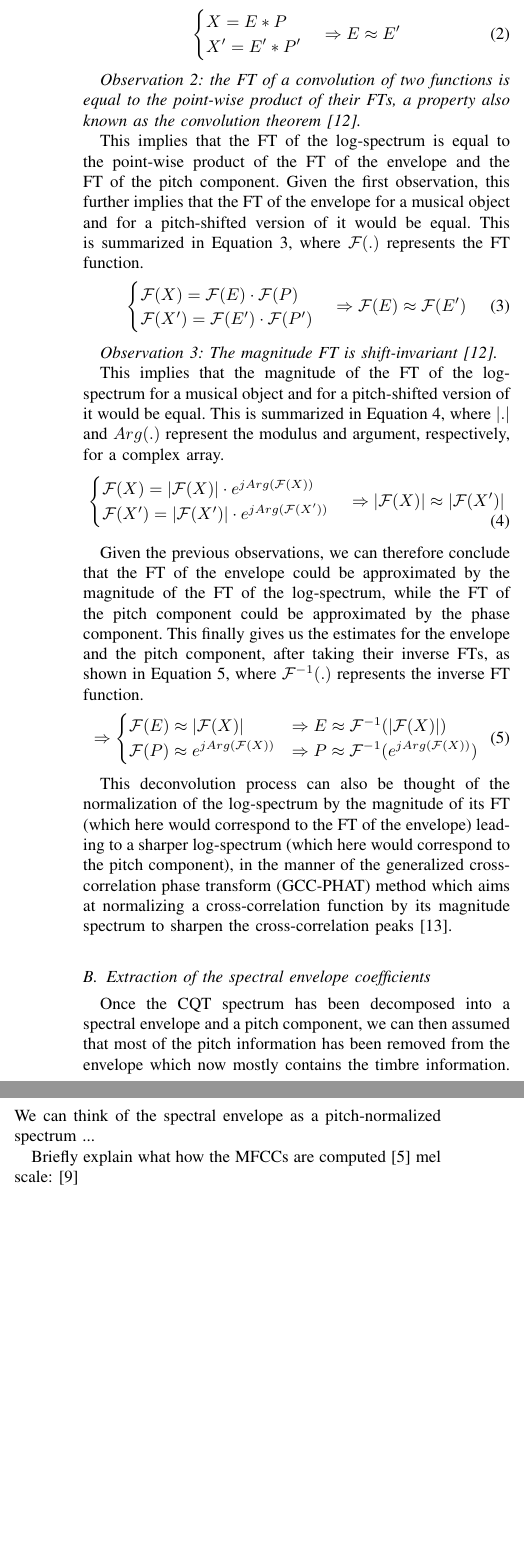
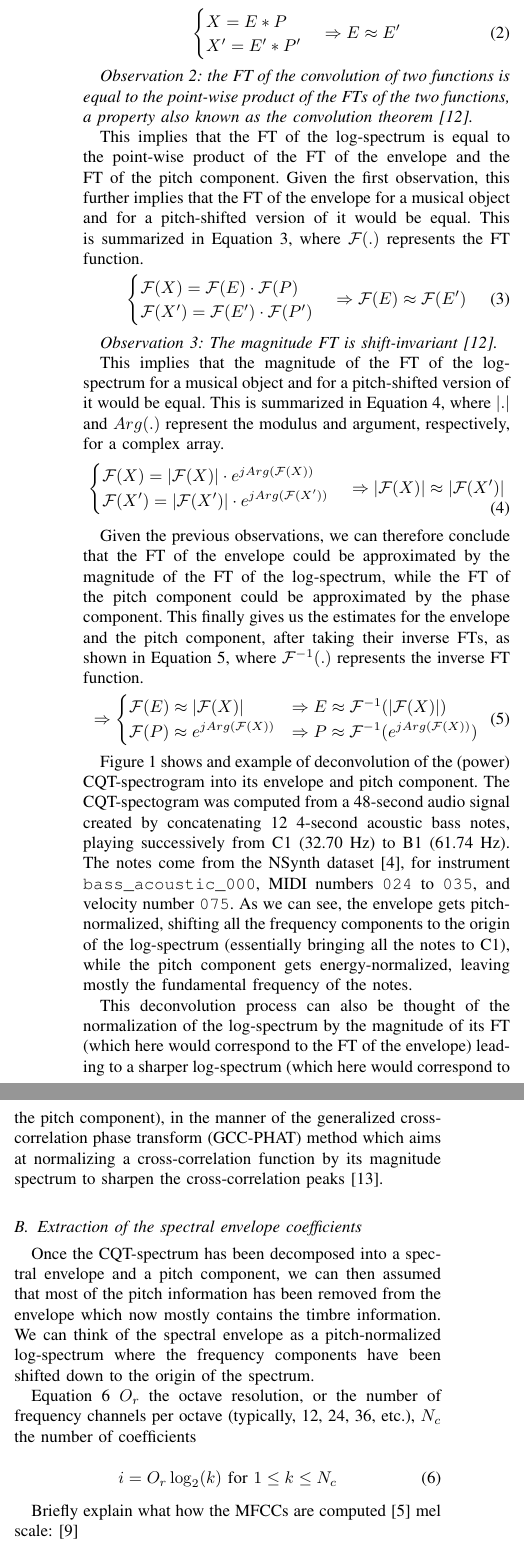
Before and after one commit to zafarrafii/CQHC-Python, a LaTeX paper (IEEE SP Magazine/06-2021 - Draft/article.tex): two parts of the columns of page 2 of 2 before the commit and two parts of the columns of page 2 of 3 after it, joined at a grey line, cut so that both start at the same text, the shorter picture padded with empty space. Compiled offline with pdfLaTeX.

Commit message:
Added figure and explanations.

```diff
--- a/IEEE SP Magazine/06-2021 - Draft/article.tex
+++ b/IEEE SP Magazine/06-2021 - Draft/article.tex
@@ -56,7 +56,7 @@ X' = E' * P' \\
 \end{split}
 \end{equation}
 
-\emph{Observation 2: the FT of a convolution of two functions is equal to the point-wise product of their FTs, a property also known as the convolution theorem \cite{proakis1995}.}
+\emph{Observation 2: the FT of the convolution of two functions is equal to the point-wise product of the FTs of the two functions, a property also known as the convolution theorem \cite{proakis1995}.}
 
 This implies that the FT of the log-spectrum is equal to the point-wise product of the FT of the envelope and the FT of the pitch component. Given the first observation, this further implies that the FT of the envelope for a musical object and for a pitch-shifted version of it would be equal. This is summarized in Equation \ref{eq:observation2}, where $\mathcal{F}(.)$ represents the FT function.
 \begin{equation}
@@ -96,3 +96,4 @@ Given the previous observations, we can therefore conclude that the FT of the en
 \end{split}
 \end{equation}
 
+Figure \ref{fig:deconvolution} shows and example of deconvolution of the (power) CQT-spectrogram into its envelope and pitch component. The CQT-spectogram was computed from a 48-second audio signal created by concatenating 12 4-second acoustic bass notes, playing successively from C1 (32.70 Hz) to B1 (61.74 Hz). The notes come from the NSynth dataset \cite{engel2017}, for instrument \texttt{bass\_acoustic\_000}, MIDI numbers \texttt{024} to \texttt{035}, and velocity number \texttt{075}. As we can see, the envelope gets pitch-normalized, shifting all the frequency components to the origin of the log-spectrum (essentially bringing all the notes to C1), while the pitch component gets energy-normalized, leaving mostly the fundamental frequency of the notes.
@@ -99,9 +105,20 @@ Given the previous observations, we can therefore conclude that the FT of the en
+    \label{fig:deconvolution}
+\end{figure*}
+
 This deconvolution process can also be thought of the normalization of the log-spectrum by the magnitude of its FT (which here would correspond to the FT of the envelope) leading to a sharper log-spectrum (which here would correspond to the pitch component), in the manner of the generalized cross-correlation phase transform (GCC-PHAT) method which aims at normalizing a cross-correlation function by its magnitude spectrum to sharpen the cross-correlation peaks \cite{knapp1976}.
 
 
 \subsection{Extraction of the spectral envelope coefficients}
 
-Once the CQT spectrum has been decomposed into a spectral envelope and a pitch component, we can then assumed that most of the pitch information has been removed from the envelope which now mostly contains the timbre information. We can think of the spectral envelope as a pitch-normalized spectrum ...
+%HERE!!!
+Once the CQT-spectrum has been decomposed into a spectral envelope and a pitch component, we can then assumed that most of the pitch information has been removed from the envelope which now mostly contains the timbre information. We can think of the spectral envelope as a pitch-normalized log-spectrum where the frequency components have been shifted down to the origin of the spectrum.
+
+Equation \ref{eq:extraction} $O_r$ the octave resolution, or the number of frequency channels per octave (typically, 12, 24, 36, etc.), $N_c$ the number of coefficients
+
+\begin{equation}
+\label{eq:extraction}
+i = O_r \log_2(k) \text{ for } 1 \le k \le N_c
+\end{equation}
 
 Briefly explain what how the MFCCs are computed \cite{mermelstein1976}
 mel scale: \cite{stevens1937}
```
Also changed, not shown: IEEE SP Magazine/06-2021 - Draft/article.pdf, IEEE SP Magazine/06-2021 - Draft/deconvolution.png (added), IEEE SP Magazine/06-2021 - Draft/article.tex (11 more changed lines), 4 other files.
